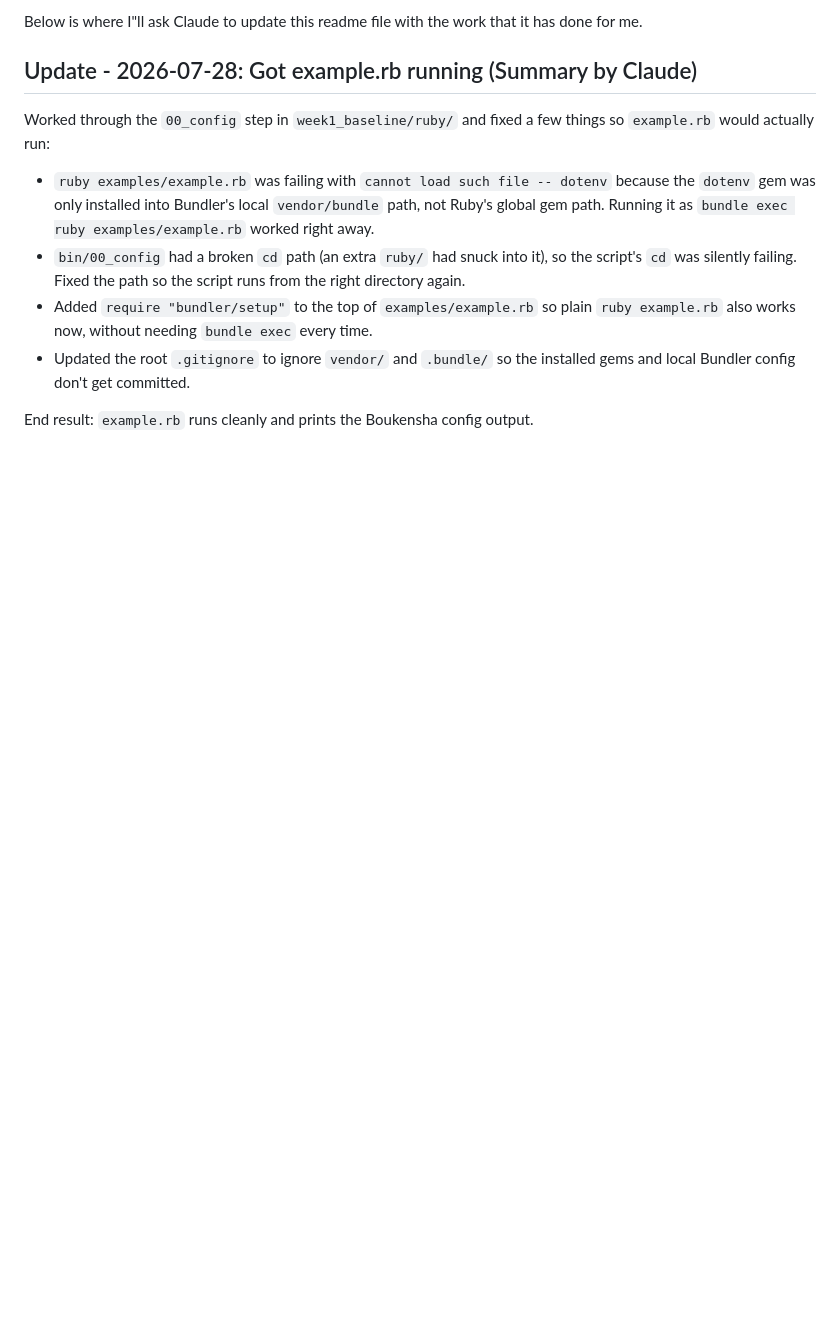
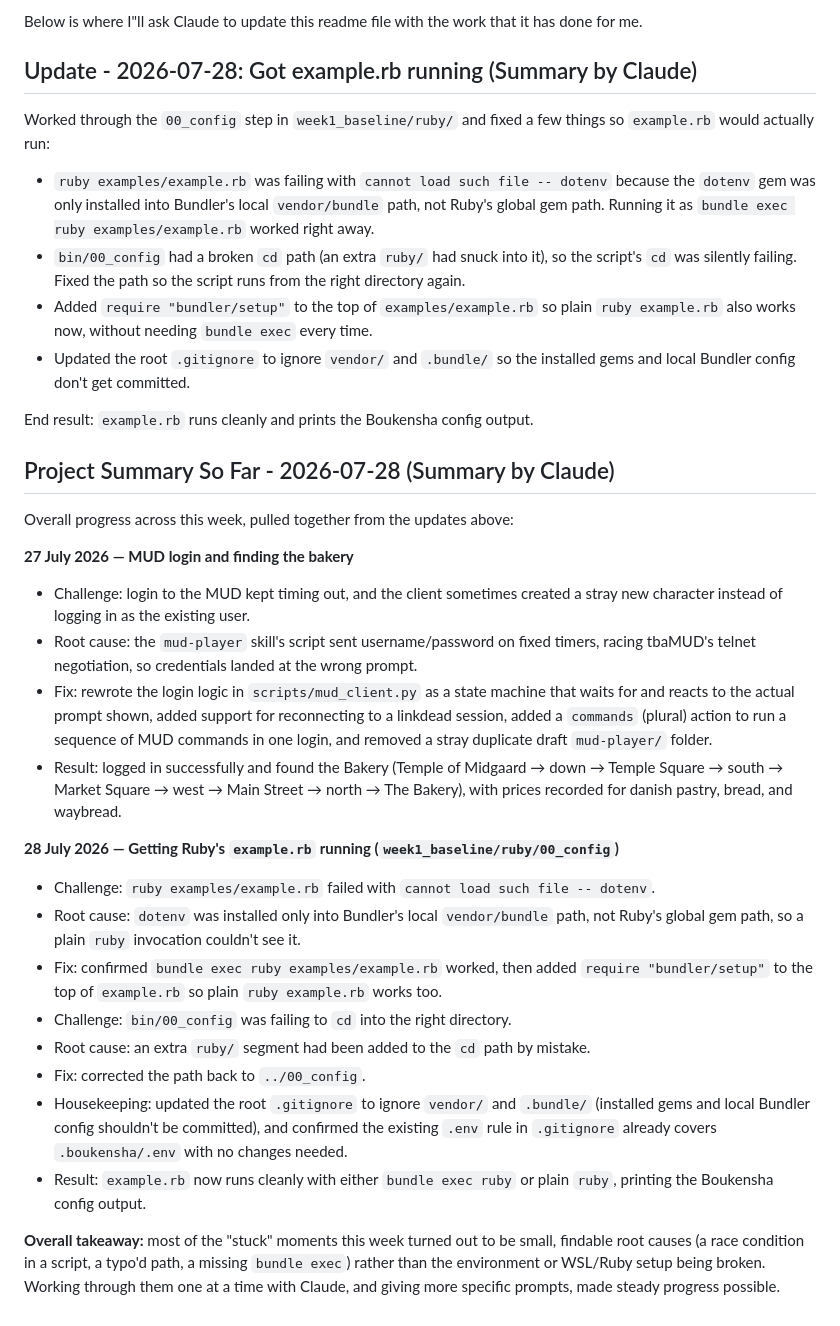
Before and after one commit to ShanMorton/claude-code-camp-2026-Q2, a Markdown page: docs/journal/Week1.md, the part around the change. GitHub-like rendering; blank space fills up the shorter version.

Commit message:
Asked Claude to create a summary for me of the work so far

```diff
--- a/docs/journal/Week1.md
+++ b/docs/journal/Week1.md
@@ -118,3 +118,43 @@ so `example.rb` would actually run:
   gems and local Bundler config don't get committed.
 
 End result: `example.rb` runs cleanly and prints the Boukensha config output.
+
+## Project Summary So Far - 2026-07-28 (Summary by Claude)
+
+Overall progress across this week, pulled together from the updates above:
+
+**27 July 2026 — MUD login and finding the bakery**
+- Challenge: login to the MUD kept timing out, and the client sometimes created a
+  stray new character instead of logging in as the existing user.
+- Root cause: the `mud-player` skill's script sent username/password on fixed timers,
+  racing tbaMUD's telnet negotiation, so credentials landed at the wrong prompt.
+- Fix: rewrote the login logic in `scripts/mud_client.py` as a state machine that
+  waits for and reacts to the actual prompt shown, added support for reconnecting to
+  a linkdead session, added a `commands` (plural) action to run a sequence of MUD
+  commands in one login, and removed a stray duplicate draft `mud-player/` folder.
+- Result: logged in successfully and found the Bakery (Temple of Midgaard → down →
+  Temple Square → south → Market Square → west → Main Street → north → The Bakery),
+  with prices recorded for danish pastry, bread, and waybread.
+
+**28 July 2026 — Getting Ruby's `example.rb` running (`week1_baseline/ruby/00_config`)**
+- Challenge: `ruby examples/example.rb` failed with `cannot load such file -- dotenv`.
+- Root cause: `dotenv` was installed only into Bundler's local `vendor/bundle` path,
+  not Ruby's global gem path, so a plain `ruby` invocation couldn't see it.
+- Fix: confirmed `bundle exec ruby examples/example.rb` worked, then added
+  `require "bundler/setup"` to the top of `example.rb` so plain `ruby example.rb`
+  works too.
+- Challenge: `bin/00_config` was failing to `cd` into the right directory.
+- Root cause: an extra `ruby/` segment had been added to the `cd` path by mistake.
+- Fix: corrected the path back to `../00_config`.
+- Housekeeping: updated the root `.gitignore` to ignore `vendor/` and `.bundle/`
+  (installed gems and local Bundler config shouldn't be committed), and confirmed the
+  existing `.env` rule in `.gitignore` already covers `.boukensha/.env` with no
+  changes needed.
+- Result: `example.rb` now runs cleanly with either `bundle exec ruby` or plain
+  `ruby`, printing the Boukensha config output.
+
+**Overall takeaway:** most of the "stuck" moments this week turned out to be small,
+findable root causes (a race condition in a script, a typo'd path, a missing
+`bundle exec`) rather than the environment or WSL/Ruby setup being broken. Working
+through them one at a time with Claude, and giving more specific prompts, made steady
+progress possible.
```
